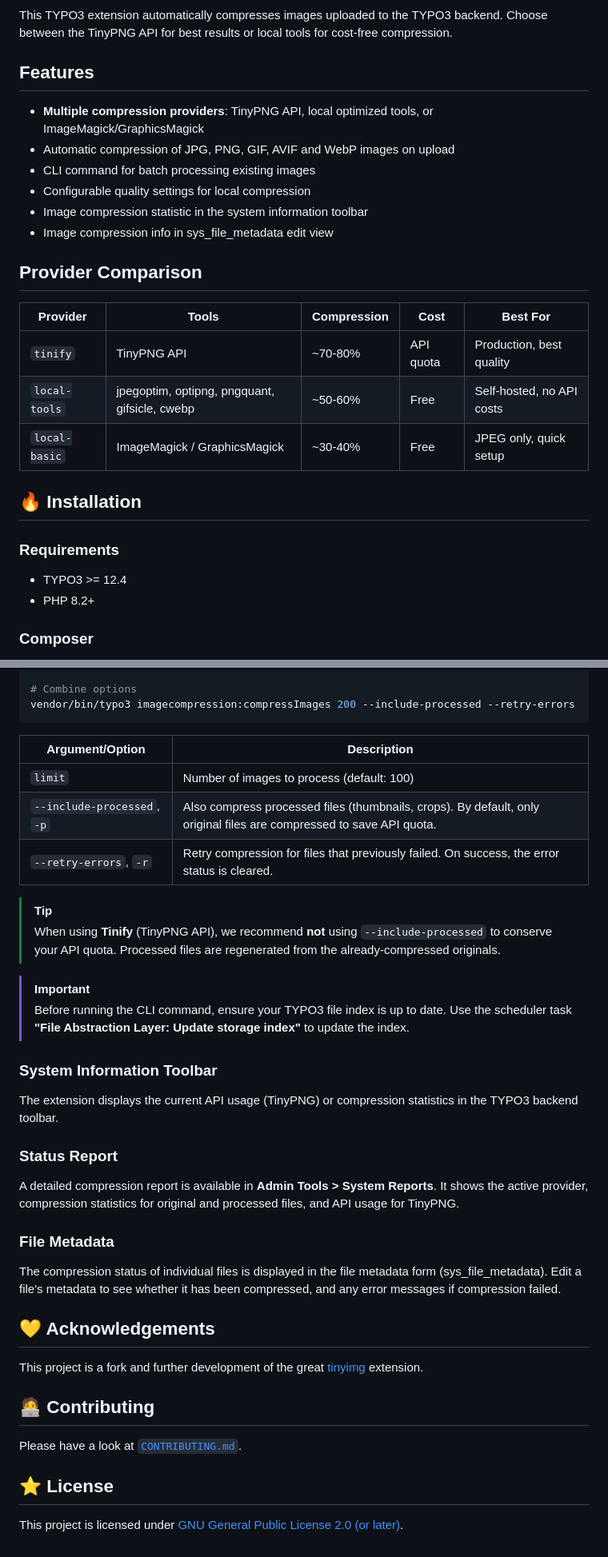
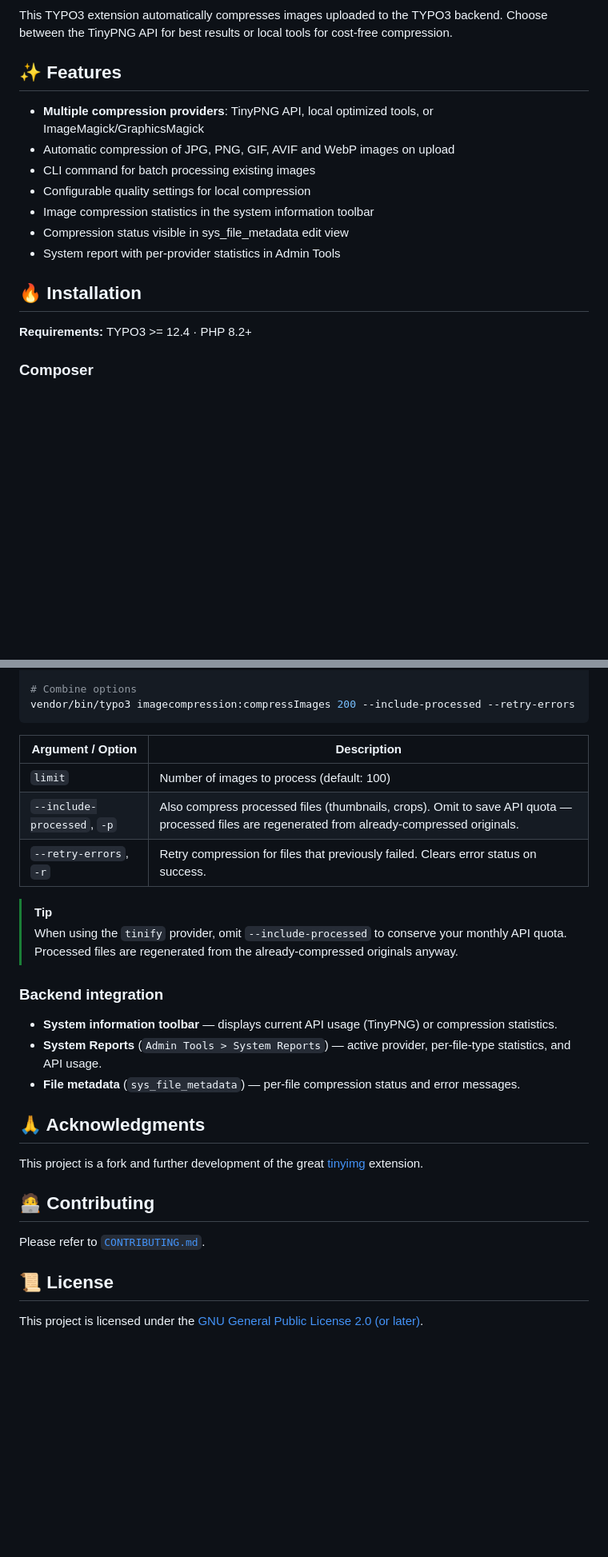
Before and after one commit to move-elevator/typo3-image-compression, a Markdown page: README.md, 2 parts joined by grey strips. Shown at 80% size. Drawn GitHub-style; blank space fills up the shorter version.

````diff
--- a/README.md
+++ b/README.md
@@ -15,28 +16,18 @@
 
 This TYPO3 extension automatically compresses images uploaded to the TYPO3 backend. Choose between the TinyPNG API for best results or local tools for cost-free compression.
 
-## Features
+## ✨ Features
 
 - **Multiple compression providers**: TinyPNG API, local optimized tools, or ImageMagick/GraphicsMagick
 - Automatic compression of JPG, PNG, GIF, AVIF and WebP images on upload
 - CLI command for batch processing existing images
 - Configurable quality settings for local compression
-- Image compression statistic in the system information toolbar
-- Image compression info in sys_file_metadata edit view
-
-## Provider Comparison
-
-| Provider | Tools | Compression | Cost | Best For |
-|----------|-------|-------------|------|----------|
-| `tinify` | TinyPNG API | ~70-80% | API quota | Production, best quality |
-| `local-tools` | jpegoptim, optipng, pngquant, gifsicle, cwebp | ~50-60% | Free | Self-hosted, no API costs |
-| `local-basic` | ImageMagick / GraphicsMagick | ~30-40% | Free | JPEG only, quick setup |
+- Image compression statistics in the system information toolbar
+- Compression status visible in sys_file_metadata edit view
+- System report with per-provider statistics in Admin Tools
 
 ## 🔥 Installation
 
-### Requirements
-
-* TYPO3 >= 12.4
-* PHP 8.2+
+**Requirements:** TYPO3 >= 12.4 · PHP 8.2+
 
 ### Composer
@@ -121,38 +116,29 @@ vendor/bin/typo3 imagecompression:compressImages --retry-errors
 vendor/bin/typo3 imagecompression:compressImages 200 --include-processed --retry-errors
 ```
 
-| Argument/Option | Description |
-|-----------------|-------------|
+| Argument / Option | Description |
+|-------------------|-------------|
 | `limit` | Number of images to process (default: 100) |
-| `--include-processed`, `-p` | Also compress processed files (thumbnails, crops). By default, only original files are compressed to save API quota. |
-| `--retry-errors`, `-r` | Retry compression for files that previously failed. On success, the error status is cleared. |
+| `--include-processed`, `-p` | Also compress processed files (thumbnails, crops). Omit to save API quota — processed files are regenerated from already-compressed originals. |
+| `--retry-errors`, `-r` | Retry compression for files that previously failed. Clears error status on success. |
 
 > [!TIP]
-> When using **Tinify** (TinyPNG API), we recommend **not** using `--include-processed` to conserve your API quota. Processed files are regenerated from the already-compressed originals.
+> When using the `tinify` provider, omit `--include-processed` to conserve your monthly API quota. Processed files are regenerated from the already-compressed originals anyway.
 
-> [!IMPORTANT]
-> Before running the CLI command, ensure your TYPO3 file index is up to date. Use the scheduler task **"File Abstraction Layer: Update storage index"** to update the index.
+### Backend integration
 
-### System Information Toolbar
+- **System information toolbar** — displays current API usage (TinyPNG) or compression statistics.
+- **System Reports** (`Admin Tools > System Reports`) — active provider, per-file-type statistics, and API usage.
+- **File metadata** (`sys_file_metadata`) — per-file compression status and error messages.
 
-The extension displays the current API usage (TinyPNG) or compression statistics in the TYPO3 backend toolbar.
-
-### Status Report
-
-A detailed compression report is available in **Admin Tools > System Reports**. It shows the active provider, compression statistics for original and processed files, and API usage for TinyPNG.
-
-### File Metadata
-
-The compression status of individual files is displayed in the file metadata form (sys_file_metadata). Edit a file's metadata to see whether it has been compressed, and any error messages if compression failed.
-
-## 💛 Acknowledgements
+## 🙏 Acknowledgments
 
 This project is a fork and further development of the great [tinyimg](https://github.com/schmitzal/tinyimg) extension.
 
 ## 🧑‍💻 Contributing
 
-Please have a look at [`CONTRIBUTING.md`](CONTRIBUTING.md).
+Please refer to [`CONTRIBUTING.md`](CONTRIBUTING.md).
 
-## ⭐ License
+## 📜 License
 
-This project is licensed under [GNU General Public License 2.0 (or later)](LICENSE.md).
+This project is licensed under the [GNU General Public License 2.0 (or later)](LICENSE.md).
````
Also changed, not shown: other parts of README.md (+29 -24 lines).
